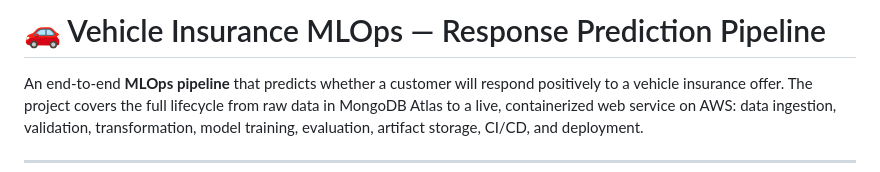
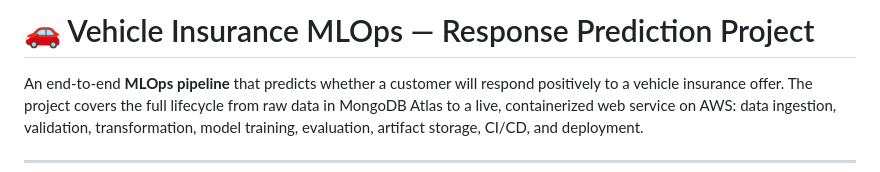
Before and after one commit to ArupaBarua/MLOPS-Project-Vehicle-Insurance, a Markdown page: README.md, the part around the change. Rendered like a GitHub page.

```diff
--- a/README.md
+++ b/README.md
@@ -1,4 +1,4 @@
-# 🚗 Vehicle Insurance MLOps — Response Prediction Pipeline
+# 🚗 Vehicle Insurance MLOps — Response Prediction Project
 
 An end-to-end **MLOps pipeline** that predicts whether a customer will respond positively to a vehicle insurance offer. The project covers the full lifecycle from raw data in MongoDB Atlas to a live, containerized web service on AWS: data ingestion, validation, transformation, model training, evaluation, artifact storage, CI/CD, and deployment.
 
```
